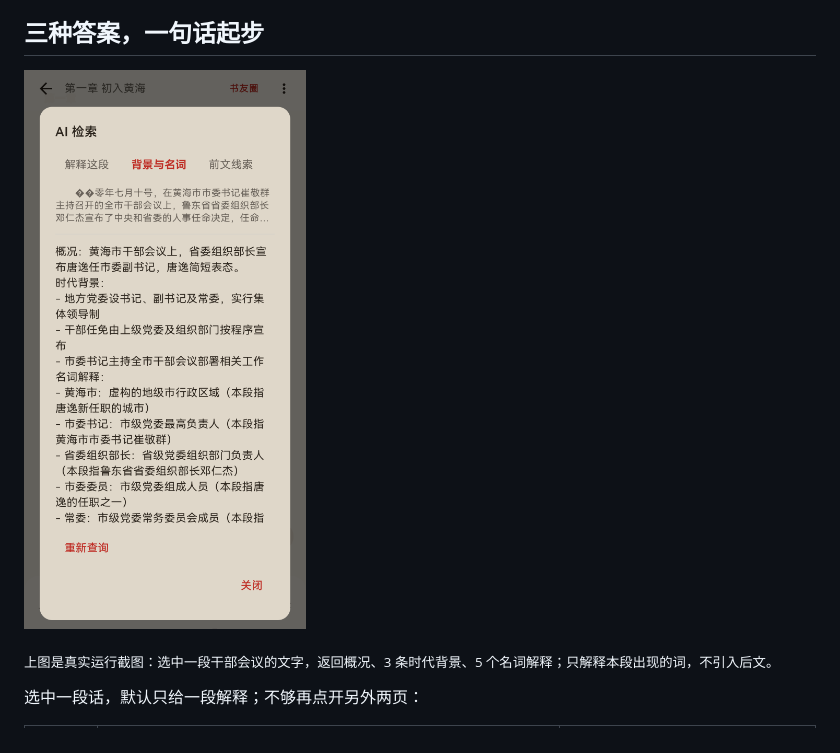
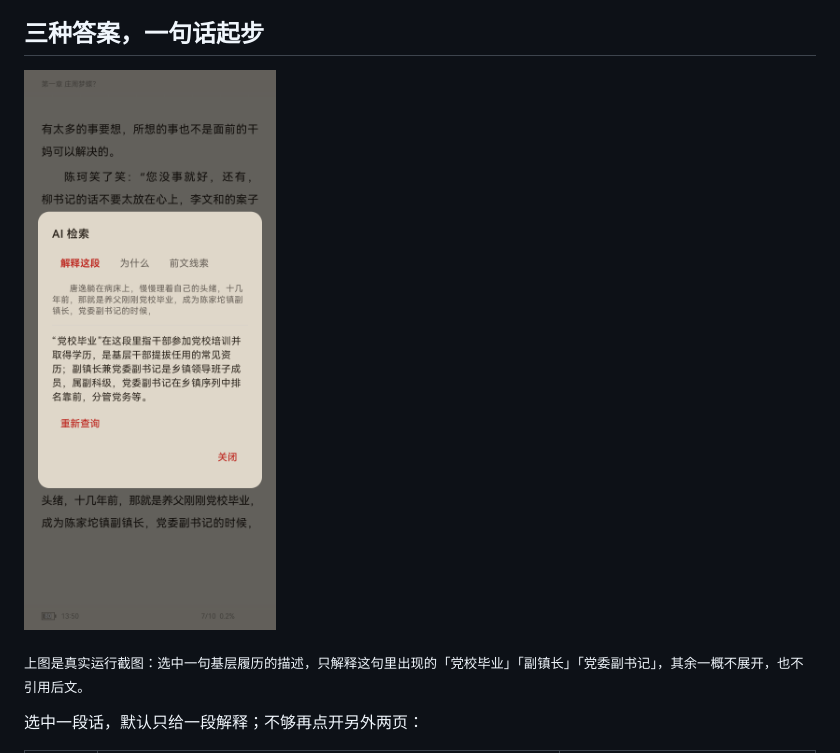
Before and after one commit to yjnmedia/ai-reading-assistant, a Markdown page: README.md, the part around the change. GitHub-like rendering; pictures changed too: assets/app-ai-insight.png.

Commit message:
docs: 首屏截图换成新版三页签界面（基层履历段落，无敏感内容）

```diff
--- a/README.md
+++ b/README.md
@@ -21,7 +21,7 @@ cd ai-reading-assistant && cat docs/02-演示脚本.md
 
 ![真实界面：选中一段官场会议内容，返回时代背景与名词解释](assets/app-ai-insight.png)
 
-<sub>上图是真实运行截图：选中一段干部会议的文字，返回概况、3 条时代背景、5 个名词解释；只解释本段出现的词，不引入后文。</sub>
+<sub>上图是真实运行截图：选中一句基层履历的描述，只解释这句里出现的「党校毕业」「副镇长」「党委副书记」，其余一概不展开，也不引用后文。</sub>
 
 选中一段话，默认只给一段解释；不够再点开另外两页：
 
```
